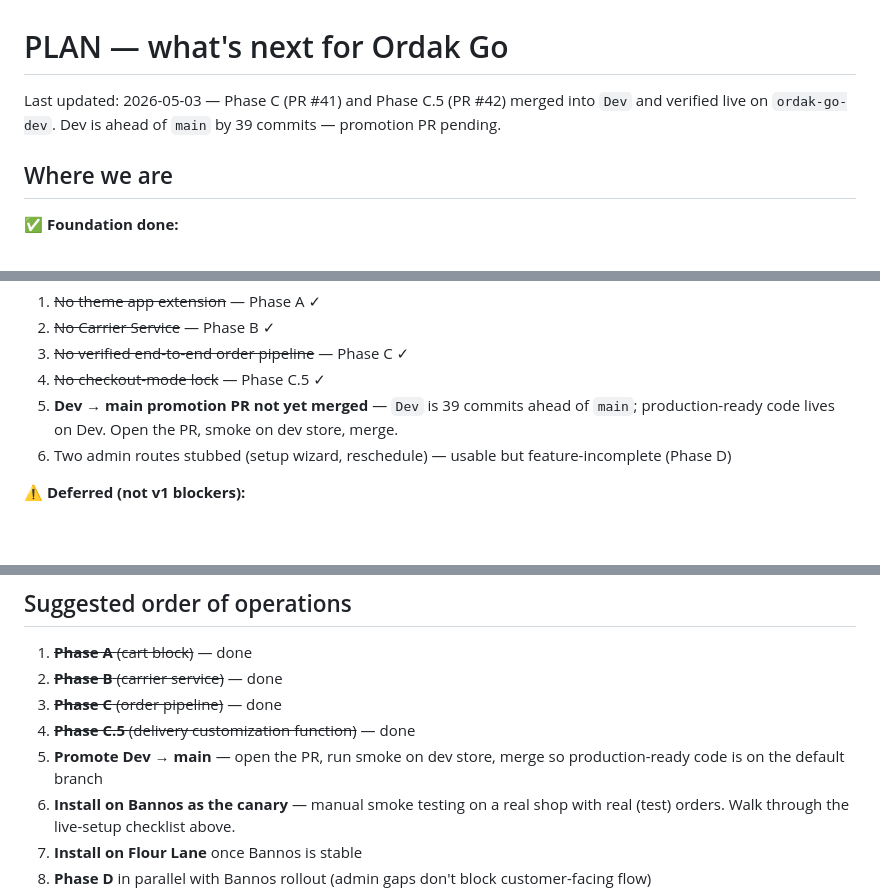
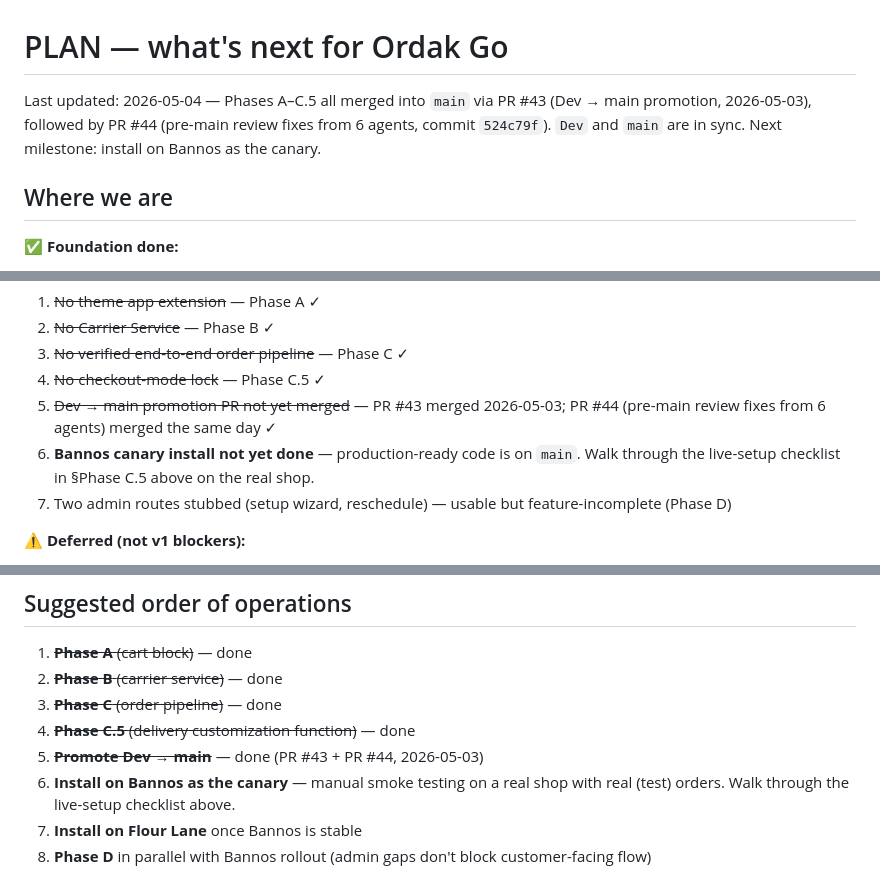
Before and after one commit to bannoscakes/ordakGov2, a Markdown page: docs/PLAN.md, 3 parts joined by grey strips. Drawn GitHub-style; blank space fills up the shorter version.

Commit message:
Docs: refresh post Dev→main promotion
Reflects that PR #43 (Dev → main, all four phases) and PR #44 (pre-main
review fixes from 6 agents) merged 2026-05-03. Dev and main are now in
sync. Shifts the 🚀 next-action marker from "Promote Dev → main" to
"Install on Bannos as the canary", and ticks step 5 of the suggested
order in PLAN.md.

Co-Authored-By: Claude Opus 4.7 (1M context) <noreply@anthropic.com>

```diff
--- a/docs/PLAN.md
+++ b/docs/PLAN.md
@@ -1,6 +1,6 @@
 # PLAN — what's next for Ordak Go
 
-Last updated: 2026-05-03 — Phase C (PR #41) and Phase C.5 (PR #42) merged into `Dev` and verified live on `ordak-go-dev`. Dev is ahead of `main` by 39 commits — promotion PR pending.
+Last updated: 2026-05-04 — Phases A–C.5 all merged into `main` via PR #43 (Dev → main promotion, 2026-05-03), followed by PR #44 (pre-main review fixes from 6 agents, commit `524c79f`). `Dev` and `main` are in sync. Next milestone: install on Bannos as the canary.
 
 ## Where we are
 
@@ -71,8 +71,9 @@ What landed:
 2. ~~No Carrier Service~~ — Phase B ✓
 3. ~~No verified end-to-end order pipeline~~ — Phase C ✓
 4. ~~No checkout-mode lock~~ — Phase C.5 ✓
-5. **Dev → main promotion PR not yet merged** — `Dev` is 39 commits ahead of `main`; production-ready code lives on Dev. Open the PR, smoke on dev store, merge.
-6. Two admin routes stubbed (setup wizard, reschedule) — usable but feature-incomplete (Phase D)
+5. ~~Dev → main promotion PR not yet merged~~ — PR #43 merged 2026-05-03; PR #44 (pre-main review fixes from 6 agents) merged the same day ✓
+6. **Bannos canary install not yet done** — production-ready code is on `main`. Walk through the live-setup checklist in §Phase C.5 above on the real shop.
+7. Two admin routes stubbed (setup wizard, reschedule) — usable but feature-incomplete (Phase D)
 
 ⚠️ **Deferred (not v1 blockers):**
 - Privacy policy contact info, App Store icon/screenshots/listing — for v2
@@ -131,7 +132,7 @@ Defer until A–D land and dev-store testing is solid.
 2. ~~**Phase B** (carrier service)~~ — done
 3. ~~**Phase C** (order pipeline)~~ — done
 4. ~~**Phase C.5** (delivery customization function)~~ — done
-5. **Promote Dev → main** — open the PR, run smoke on dev store, merge so production-ready code is on the default branch
+5. ~~**Promote Dev → main**~~ — done (PR #43 + PR #44, 2026-05-03)
 6. **Install on Bannos as the canary** — manual smoke testing on a real shop with real (test) orders. Walk through the live-setup checklist above.
 7. **Install on Flour Lane** once Bannos is stable
 8. **Phase D** in parallel with Bannos rollout (admin gaps don't block customer-facing flow)
```
Also changed, not shown: CLAUDE.md (+3 -2 lines).
